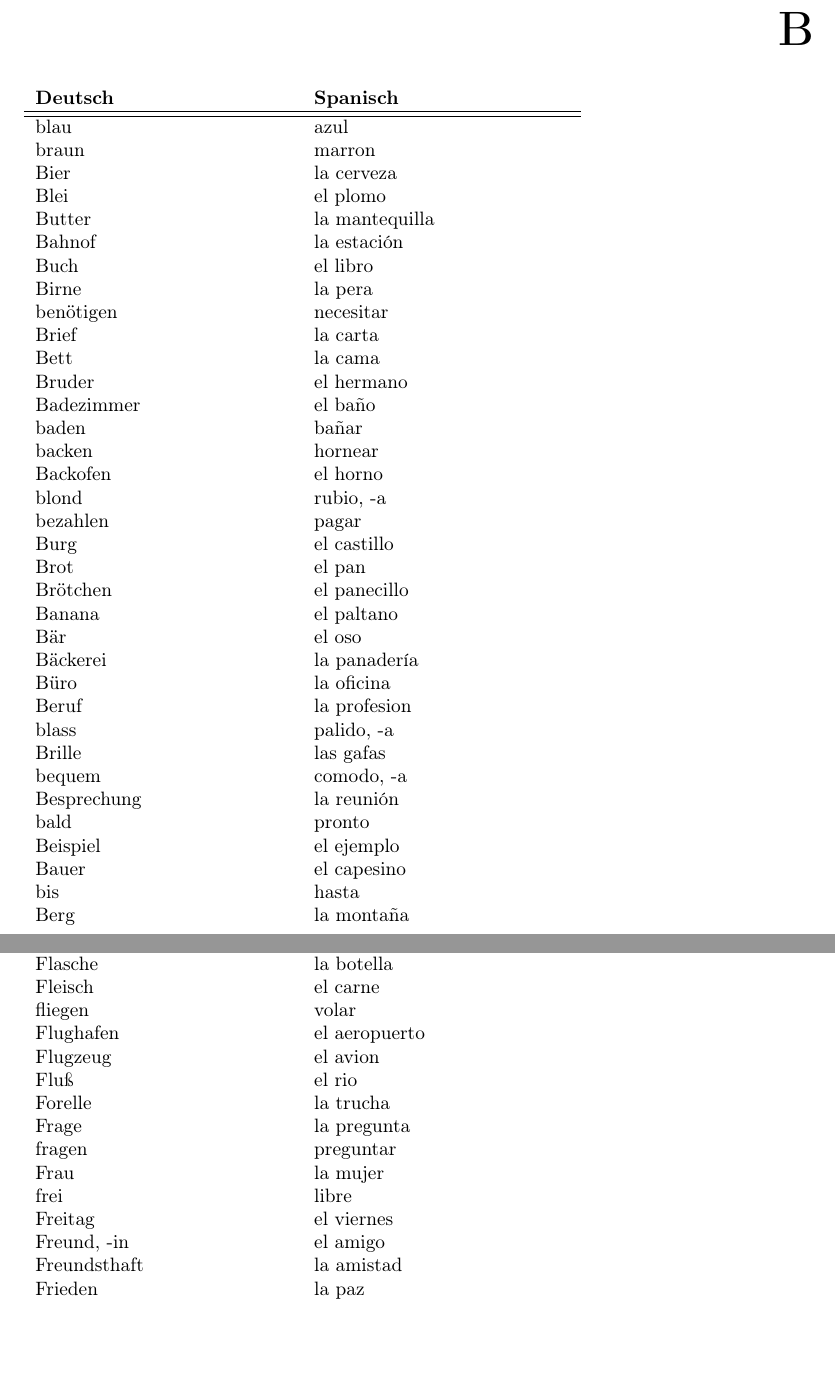
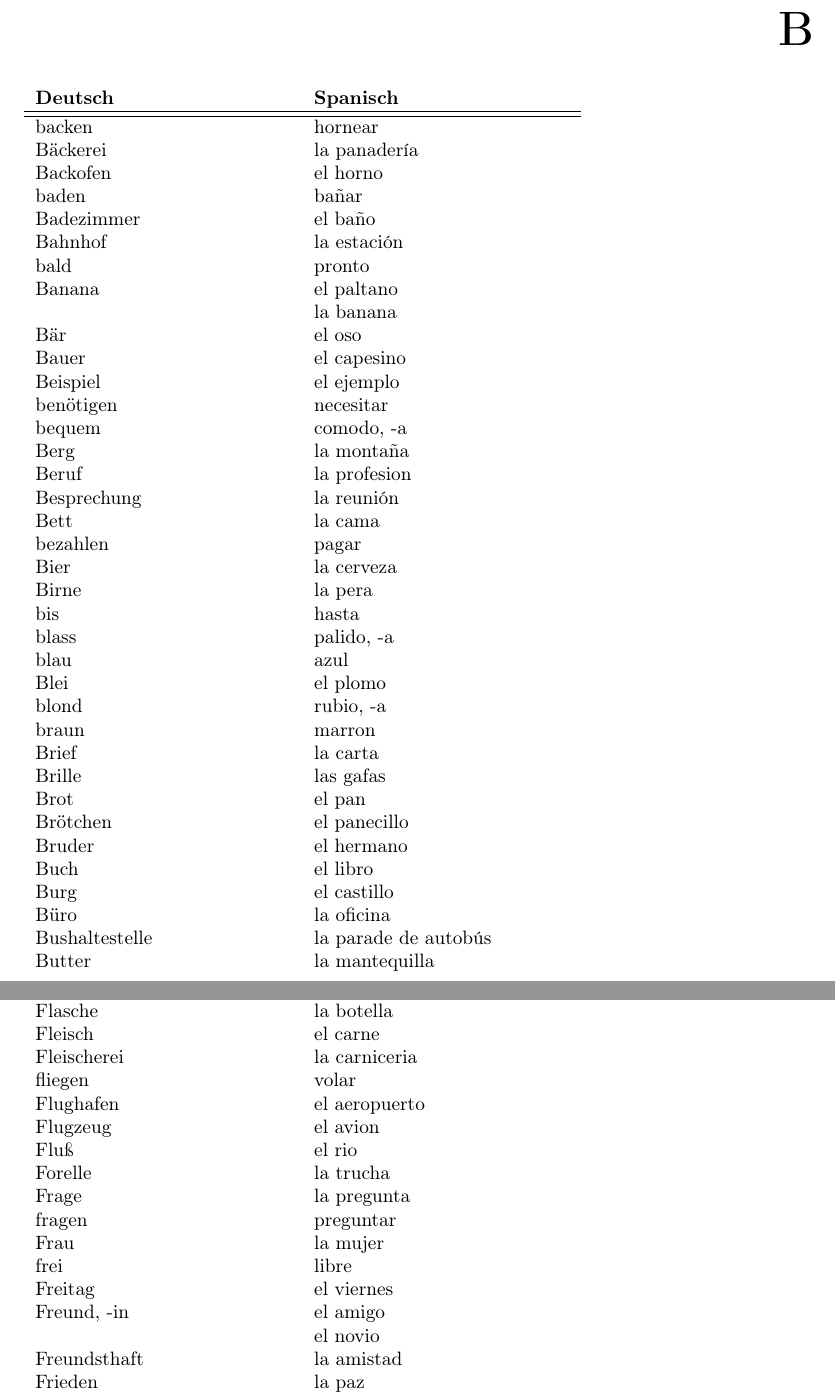
Before and after one commit to Sam-Mumm/spanisch, a LaTeX document (vokabelliste.tex, which reads vokabelliste/B.tex, vokabelliste/F.tex): two parts of pages 2 and 6 of 24, joined at a grey line, cut so that both start at the same text, the shorter picture padded with empty space. Compiled offline with pdfLaTeX.

Commit message:
Vokabelliste aktualisiert

```diff
--- a/vokabelliste/B.tex
+++ b/vokabelliste/B.tex
@@ -4,39 +4,41 @@
 \textbf{Deutsch}     & \textbf{Spanisch}                                       \\ \hline
 \hline
 \endhead % all the lines above this will be repeated on every page
+backen & hornear\\
+Bäckerei & la panadería\\
+Backofen & el horno\\
+baden & bañar\\
+Badezimmer & el baño\\
+Bahnhof & la estación \\
+bald & pronto\\
+Banana & el paltano\\
+~ & la banana\\
+Bär & el oso\\
+Bauer & el capesino \\
+Beispiel & el ejemplo \\
+benötigen & necesitar\\
+bequem & comodo, -a\\
+Berg & la montaña \\
+Beruf & la profesion\\
+Besprechung & la reunión\\
+Bett & la cama \\
+bezahlen & pagar\\
+Bier & la cerveza\\
+Birne & la pera\\
+bis & hasta \\
+blass & palido, -a\\
 blau & azul \\
+Blei & el plomo \\
+blond & rubio, -a\\
 braun & marron \\
-Bier & la cerveza\\
-Blei & el plomo \\
-Butter & la mantequilla \\
-Bahnof & la estación \\
-Buch & el libro \\
-Birne & la pera\\
-benötigen & necesitar\\
 Brief & la carta\\
-Bett & la cama \\
-Bruder & el hermano\\
-Badezimmer & el baño\\
-baden & bañar\\
-backen & hornear\\
-Backofen & el horno\\
-blond & rubio, -a\\
-bezahlen & pagar\\
-Burg & el castillo\\
+Brille & las gafas\\
 Brot & el pan\\
 Brötchen & el panecillo\\
-Banana & el paltano\\
-Bär & el oso\\
-Bäckerei & la panadería\\
+Bruder & el hermano\\
+Buch & el libro \\
+Burg & el castillo\\
 Büro & la oficina\\
-Beruf & la profesion\\
-blass & palido, -a\\
-Brille & las gafas\\
-bequem & comodo, -a\\
-Besprechung & la reunión\\
-bald & pronto\\
-Beispiel & el ejemplo \\
-Bauer & el capesino \\
-bis & hasta \\
-Berg & la montaña \\
+Bushaltestelle & la parade de autobús\\
+Butter & la mantequilla \\
 \end{longtable}
--- a/vokabelliste/F.tex
+++ b/vokabelliste/F.tex
@@ -18,6 +18,7 @@ finden & encontar\\
 Fisch & el pescado\\
 Flasche & la botella\\
 Fleisch & el carne \\
+Fleischerei & la carniceria\\
 fliegen & volar\\
 Flughafen & el aeropuerto\\
 Flugzeug & el avion\\
@@ -29,6 +30,7 @@ Frau & la mujer \\
 frei & libre\\
 Freitag & el viernes\\
 Freund, -in & el amigo\\
+~ & el novio\\
 Freundsthaft & la amistad\\
 Frieden & la paz\\
 Frucht & la fruta\\
```
Also changed, not shown: vokabelliste/C.tex (+1 -1 lines), vokabelliste/G.tex (+1 -0 lines), vokabelliste/H.tex (+3 -0 lines), vokabelliste/K.tex (+2 -0 lines), vokabelliste/L.tex (+1 -0 lines), vokabelliste/P.tex (+1 -1 lines), vokabelliste/S.tex (+3 -0 lines), vokabelliste/Z.tex (+1 -0 lines), vokabelliste.pdf.
